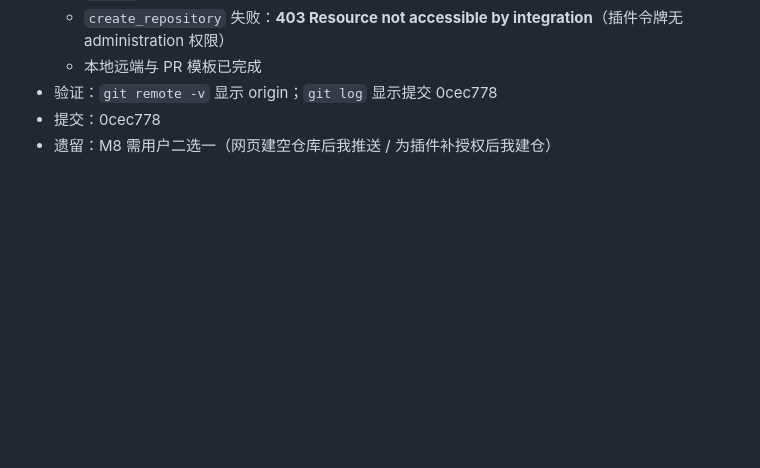
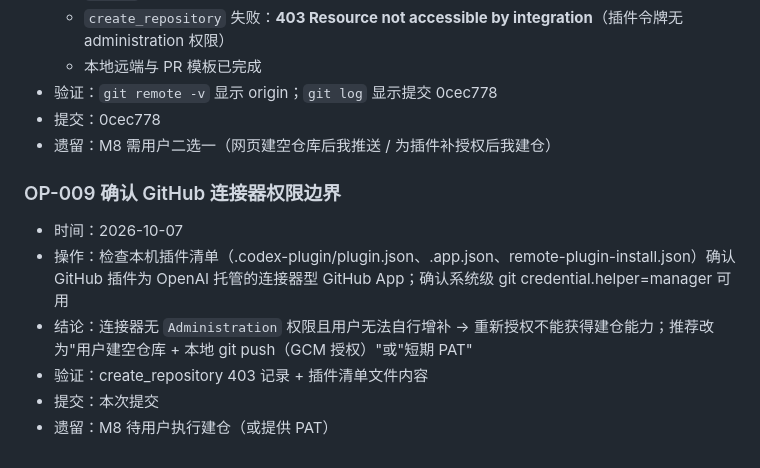
Before and after one commit to LeeSiyuann/blokus, a Markdown page: docs/LOG.md, the part around the change. GitHub-like rendering; blank space fills up the shorter version.

Commit message:
docs(log): OP-009 确认 GitHub 连接器权限边界与 M8 可行路径

```diff
--- a/docs/LOG.md
+++ b/docs/LOG.md
@@ -72,3 +72,12 @@
 - 验证：`git remote -v` 显示 origin；`git log` 显示提交 0cec778
 - 提交：0cec778
 - 遗留：M8 需用户二选一（网页建空仓库后我推送 / 为插件补授权后我建仓）
+
+### OP-009 确认 GitHub 连接器权限边界
+
+- 时间：2026-10-07
+- 操作：检查本机插件清单（.codex-plugin/plugin.json、.app.json、remote-plugin-install.json）确认 GitHub 插件为 OpenAI 托管的连接器型 GitHub App；确认系统级 git credential.helper=manager 可用
+- 结论：连接器无 `Administration` 权限且用户无法自行增补 → 重新授权不能获得建仓能力；推荐改为"用户建空仓库 + 本地 git push（GCM 授权）"或"短期 PAT"
+- 验证：create_repository 403 记录 + 插件清单文件内容
+- 提交：本次提交
+- 遗留：M8 待用户执行建仓（或提供 PAT）
```
Also changed, not shown: AGENTS.md (+6 -0 lines).
